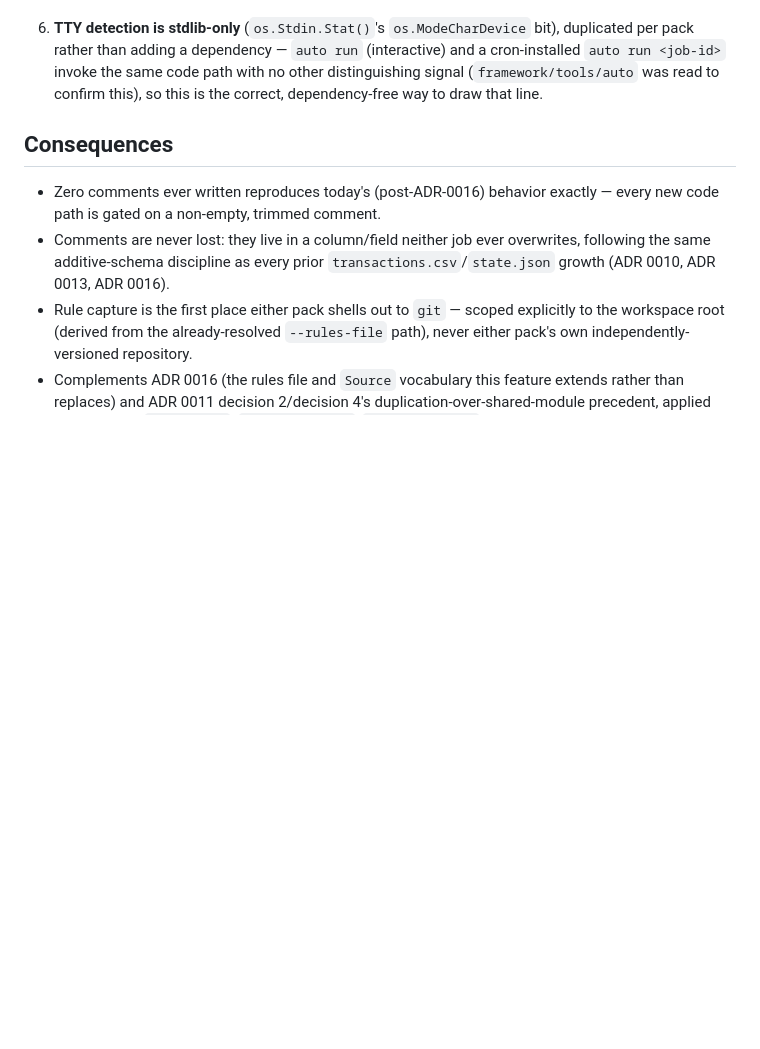
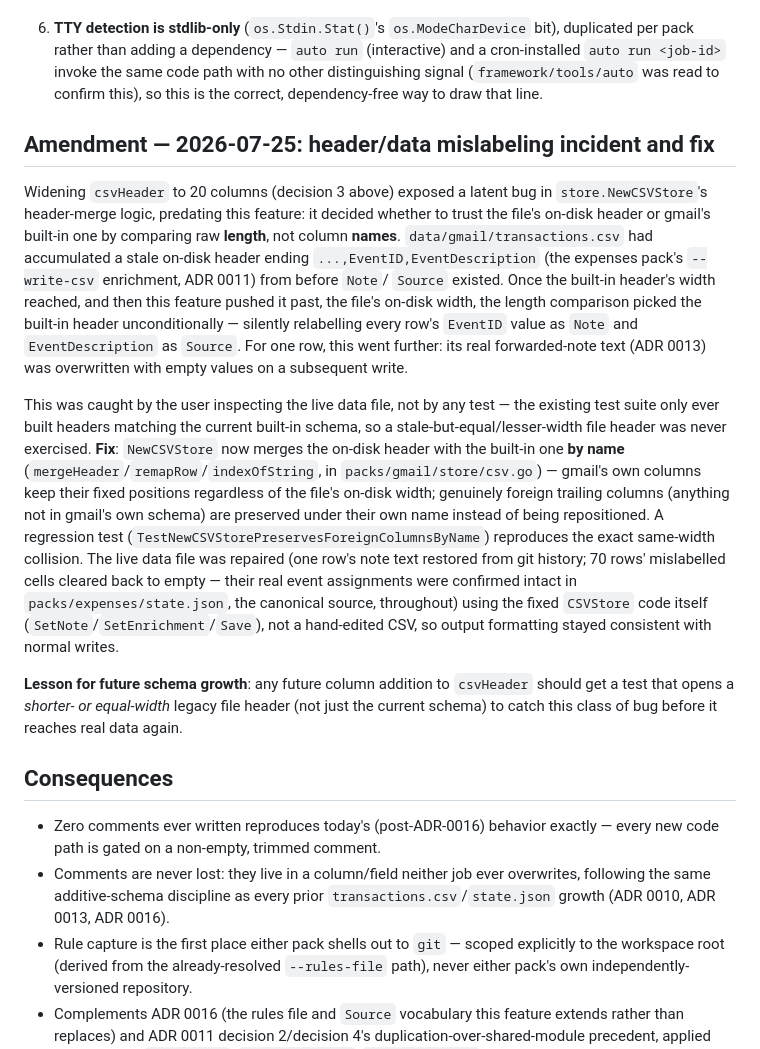
Before and after one commit to sumitasok/automation-monorepo, a Markdown page: docs/adr/0017-user-comment-driven-classification.md, the part around the change. Drawn GitHub-style; blank space fills up the shorter version.

Commit message:
Fix CSVStore header-merge bug and repair mislabelled transaction data
Why: user reported the actual transactions.csv header looked wrong;
investigation found packs/gmail's CSVStore merged the file's on-disk
header with its own built-in schema by raw length, not by column
name — once the built-in schema (widened by spec 003) reached the
file's on-disk width, it silently relabelled the expenses pack's
EventID/EventDescription columns as Note/Source, losing one row's
real forwarded-note text outright.

What changed:
- packs/gmail: bumped to a65ea51 (name-based header merge fix +
  regression test — see that repo's own commit and docs/adr/0017's
  amendment for detail).
- data/gmail: bumped to 34837f5 (the actual data repair: one row's
  lost note restored from git history, 70 rows' mislabelled cells
  cleared — their real event data was confirmed intact in
  packs/expenses/state.json throughout).
- docs/adr/0017-user-comment-driven-classification.md: amendment
  documenting the incident, root cause, fix, and repair.

Notes: the fix and repair were verified via packs/gmail's test suite
(68 passing) and a dry-run read through packs/expenses' CSV reader
against the repaired file.

Co-Authored-By: Claude Sonnet 5 <noreply@anthropic.com>

```diff
--- a/docs/adr/0017-user-comment-driven-classification.md
+++ b/docs/adr/0017-user-comment-driven-classification.md
@@ -67,6 +67,43 @@ full feature spec.
    read to confirm this), so this is the correct, dependency-free way to
    draw that line.
 
+## Amendment — 2026-07-25: header/data mislabeling incident and fix
+
+Widening `csvHeader` to 20 columns (decision 3 above) exposed a latent bug
+in `store.NewCSVStore`'s header-merge logic, predating this feature: it
+decided whether to trust the file's on-disk header or gmail's built-in one
+by comparing raw **length**, not column **names**. `data/gmail/transactions.csv`
+had accumulated a stale on-disk header ending `...,EventID,EventDescription`
+(the expenses pack's `--write-csv` enrichment, ADR 0011) from before `Note`/
+`Source` existed. Once the built-in header's width reached, and then this
+feature pushed it past, the file's on-disk width, the length comparison
+picked the built-in header unconditionally — silently relabelling every
+row's `EventID` value as `Note` and `EventDescription` as `Source`. For one
+row, this went further: its real forwarded-note text
+(ADR 0013) was overwritten with empty values on a subsequent write.
+
+This was caught by the user inspecting the live data file, not by any test —
+the existing test suite only ever built headers matching the current
+built-in schema, so a stale-but-equal/lesser-width file header was never
+exercised. **Fix**: `NewCSVStore` now merges the on-disk header with the
+built-in one **by name** (`mergeHeader`/`remapRow`/`indexOfString`, in
+`packs/gmail/store/csv.go`) — gmail's own columns keep their fixed
+positions regardless of the file's on-disk width; genuinely foreign trailing
+columns (anything not in gmail's own schema) are preserved under their own
+name instead of being repositioned. A regression test
+(`TestNewCSVStorePreservesForeignColumnsByName`) reproduces the exact
+same-width collision. The live data file was repaired (one row's note text
+restored from git history; 70 rows' mislabelled cells cleared back to empty
+— their real event assignments were confirmed intact in
+`packs/expenses/state.json`, the canonical source, throughout) using the
+fixed `CSVStore` code itself (`SetNote`/`SetEnrichment`/`Save`), not a
+hand-edited CSV, so output formatting stayed consistent with normal writes.
+
+**Lesson for future schema growth**: any future column addition to
+`csvHeader` should get a test that opens a *shorter- or equal-width* legacy
+file header (not just the current schema) to catch this class of bug before
+it reaches real data again.
+
 ## Consequences
 
 - Zero comments ever written reproduces today's (post-ADR-0016) behavior
```
